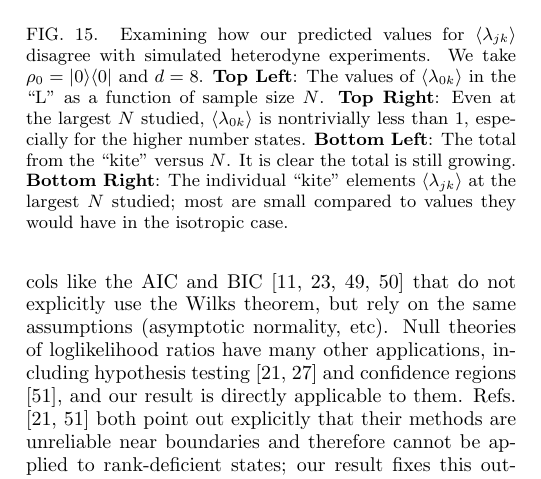
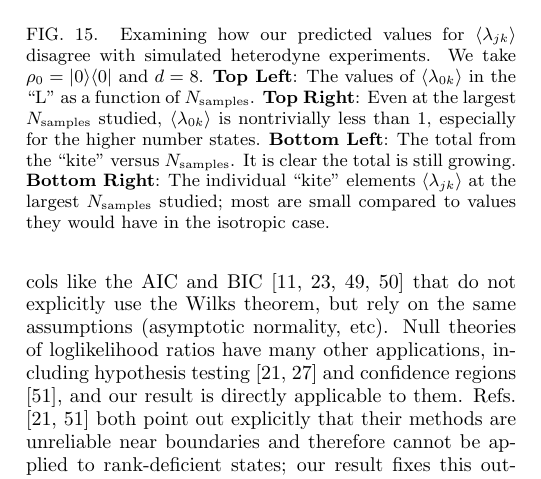
Before and after one commit to Travis-S/arxiv_1609.04385, a LaTeX paper (wilkspaper.tex): part of one column of page 13 of 15, cut so that both start at the same text. Compiled offline with pdfLaTeX.

Commit message:
Change N -> N_samples in Section VI
A slightly inconsistent notation was fixed

```diff
--- a/wilkspaper.tex
+++ b/wilkspaper.tex
@@ -580,7 +580,7 @@ However, our model \emph{does} get some of the qualitative features correct. In
 
 \begin{figure}[h]
   \includegraphics[width=\columnwidth]{Images/Figure_11.pdf}
- \caption{Examining how our predicted values for $\langle \lambda_{jk} \rangle$ disagree with simulated heterodyne experiments. We take $\rho_{0} = |0\rangle\langle 0|$ and $d=8$. \textbf{Top Left}: The values of  $\langle \lambda_{0k}\rangle$ in the ``L" as a function of sample size $N$.  \textbf{Top Right}:  Even at the largest $N$ studied, $\langle \lambda_{0k}\rangle$ is nontrivially less than 1, especially for the higher number states. \textbf{Bottom Left}: The total from the ``kite" versus $N$. It is clear the total is still growing. \textbf{Bottom Right}: The individual ``kite" elements $\langle \lambda_{jk}\rangle$ at the largest $N$ studied;  most are small compared to values they would have in the isotropic case.}
+ \caption{Examining how our predicted values for $\langle \lambda_{jk} \rangle$ disagree with simulated heterodyne experiments. We take $\rho_{0} = |0\rangle\langle 0|$ and $d=8$. \textbf{Top Left}: The values of  $\langle \lambda_{0k}\rangle$ in the ``L" as a function of $N_{\mathrm{samples}}$.  \textbf{Top Right}:  Even at the largest $N_{\mathrm{samples}}$ studied, $\langle \lambda_{0k}\rangle$ is nontrivially less than 1, especially for the higher number states. \textbf{Bottom Left}: The total from the ``kite" versus $N_{\mathrm{samples}}$. It is clear the total is still growing. \textbf{Bottom Right}: The individual ``kite" elements $\langle \lambda_{jk}\rangle$ at the largest $N_{\mathrm{samples}}$ studied;  most are small compared to values they would have in the isotropic case.}
 \label{fig:individcontrib}
 \end{figure}
 
```
Also changed, not shown: wilkspaper.tex (2 more changed lines).
